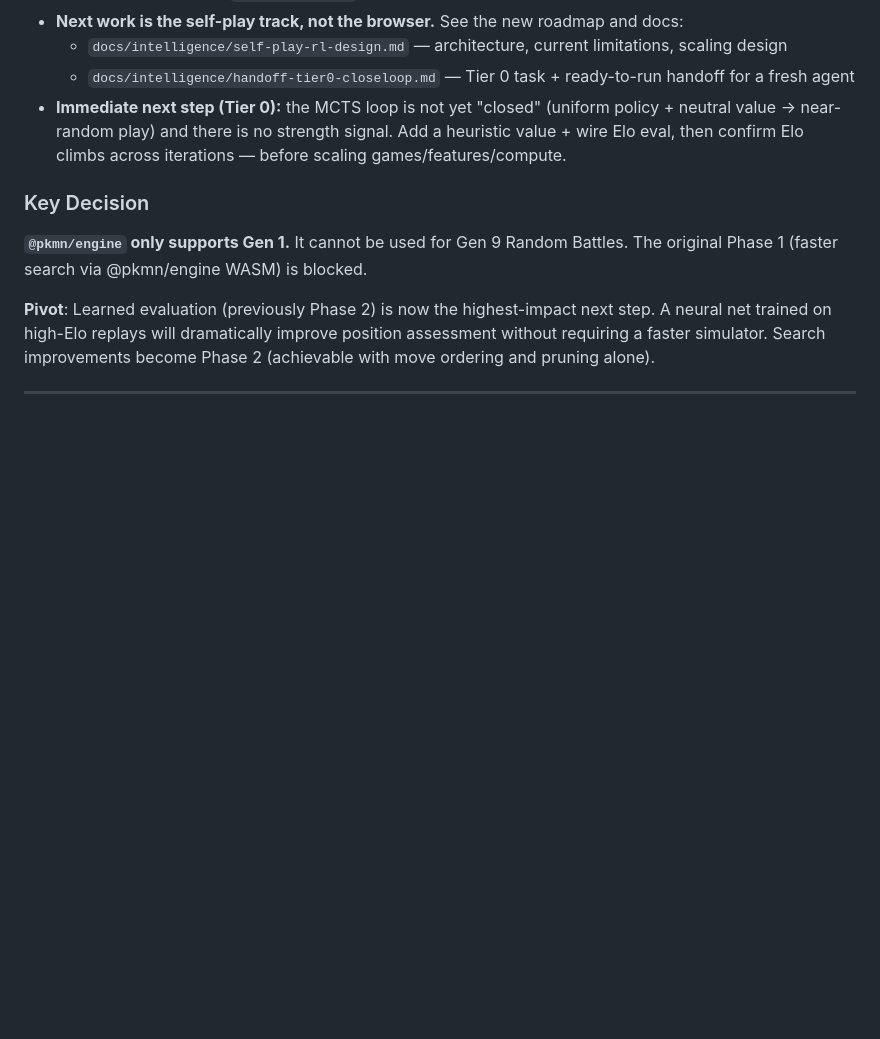
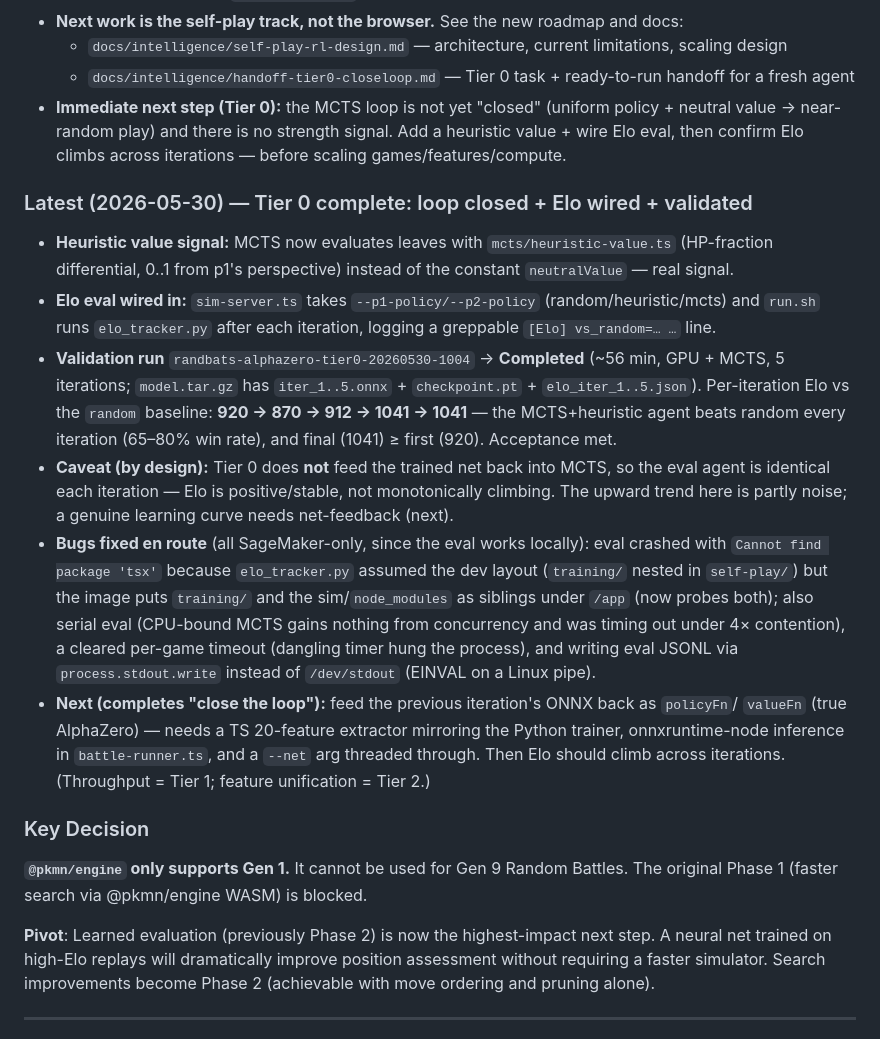
Before and after one commit to ayuan153/randbot-web, a Markdown page: docs/intelligence/implementation-plan.md, the part around the change. GitHub-like rendering; blank space fills up the shorter version.

Commit message:
docs: record Tier 0 self-play loop closed + Elo validated
Validation run randbats-alphazero-tier0-20260530-1004 Completed (GPU +
MCTS, 5 iters); per-iteration Elo vs random 920->870->912->1041->1041,
final >= first and positive. Document the heuristic value + Elo wiring,
the SageMaker-only bugs fixed (tsx path, serial eval, dangling timer,
/dev/stdout), and the net-feedback follow-up that completes the loop.

```diff
--- a/docs/intelligence/implementation-plan.md
+++ b/docs/intelligence/implementation-plan.md
@@ -34,6 +34,30 @@ A phased roadmap to evolve randbats-bot from a heuristic depth-2 searcher (~1000
 - **Immediate next step (Tier 0):** the MCTS loop is not yet "closed" (uniform policy + neutral
   value → near-random play) and there is no strength signal. Add a heuristic value + wire Elo eval,
   then confirm Elo climbs across iterations — before scaling games/features/compute.
+
+### Latest (2026-05-30) — Tier 0 complete: loop closed + Elo wired + validated
+
+- **Heuristic value signal:** MCTS now evaluates leaves with `mcts/heuristic-value.ts` (HP-fraction
+  differential, 0..1 from p1's perspective) instead of the constant `neutralValue` — real signal.
+- **Elo eval wired in:** `sim-server.ts` takes `--p1-policy/--p2-policy` (random/heuristic/mcts) and
+  `run.sh` runs `elo_tracker.py` after each iteration, logging a greppable `[Elo] vs_random=… …` line.
+- **Validation run** `randbats-alphazero-tier0-20260530-1004` → **Completed** (~56 min, GPU + MCTS,
+  5 iterations; `model.tar.gz` has `iter_1..5.onnx` + `checkpoint.pt` + `elo_iter_1..5.json`).
+  Per-iteration Elo vs the `random` baseline: **920 → 870 → 912 → 1041 → 1041** — the MCTS+heuristic
+  agent beats random every iteration (65–80% win rate), and final (1041) ≥ first (920). Acceptance met.
+- **Caveat (by design):** Tier 0 does **not** feed the trained net back into MCTS, so the eval agent
+  is identical each iteration — Elo is positive/stable, not monotonically climbing. The upward trend
+  here is partly noise; a genuine learning curve needs net-feedback (next).
+- **Bugs fixed en route** (all SageMaker-only, since the eval works locally): eval crashed with
+  `Cannot find package 'tsx'` because `elo_tracker.py` assumed the dev layout (`training/` nested in
+  `self-play/`) but the image puts `training/` and the sim/`node_modules` as siblings under `/app`
+  (now probes both); also serial eval (CPU-bound MCTS gains nothing from concurrency and was timing
+  out under 4× contention), a cleared per-game timeout (dangling timer hung the process), and writing
+  eval JSONL via `process.stdout.write` instead of `/dev/stdout` (EINVAL on a Linux pipe).
+- **Next (completes "close the loop"):** feed the previous iteration's ONNX back as `policyFn`/
+  `valueFn` (true AlphaZero) — needs a TS 20-feature extractor mirroring the Python trainer,
+  onnxruntime-node inference in `battle-runner.ts`, and a `--net` arg threaded through. Then Elo
+  should climb across iterations. (Throughput = Tier 1; feature unification = Tier 2.)
 
 ### Key Decision
 
```
Also changed, not shown: docs/intelligence/handoff-tier0-closeloop.md (+8 -0 lines).
